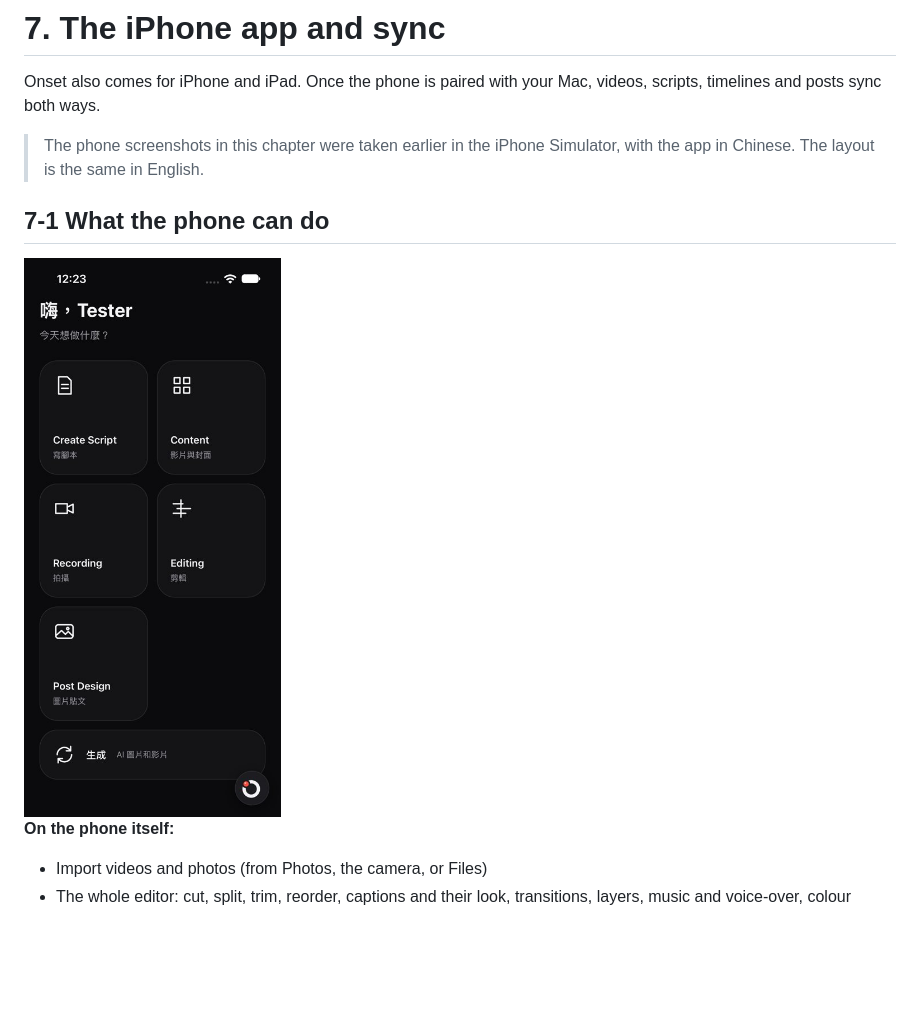
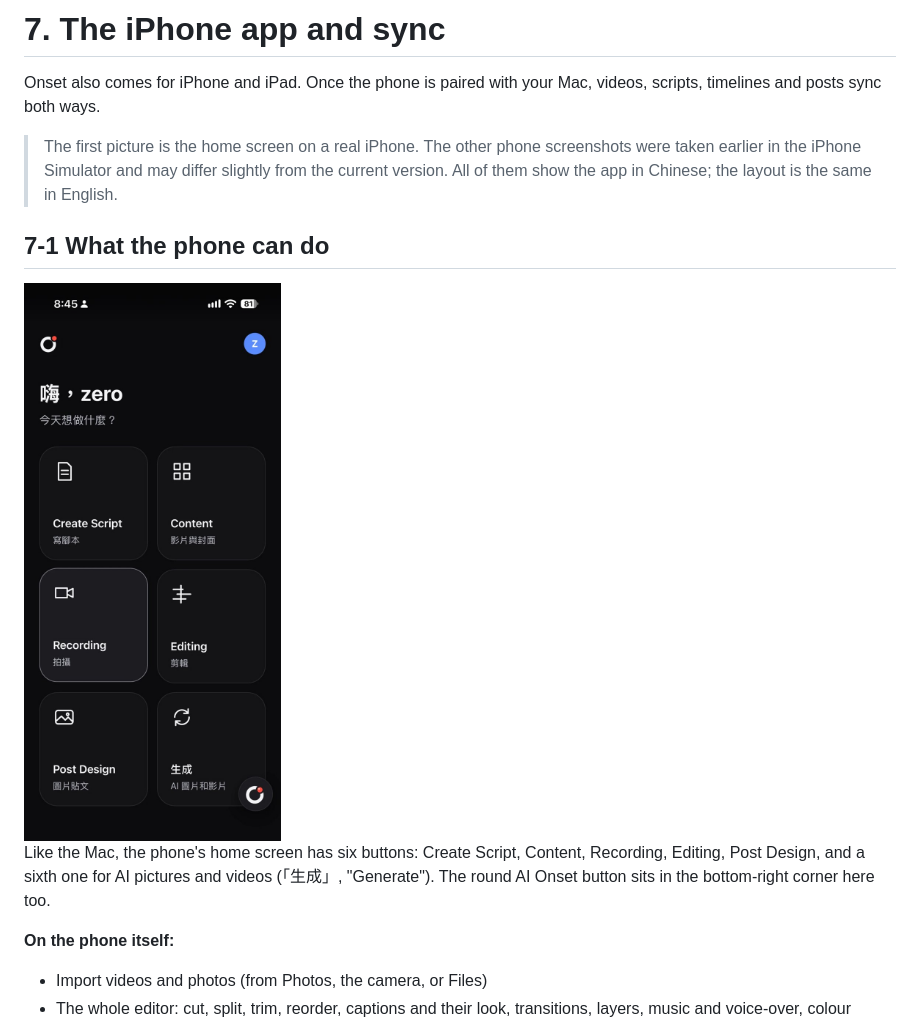
Before and after one commit to zero5phh-ops/onset-handbook, a Markdown page: en/07-iphone.md, the part around the change. Rendered like a GitHub page; pictures changed too: en/images/iphone-home.jpg; blank space fills up the shorter version.

Commit message:
iPhone chapter: use a real iPhone home-screen screenshot
Co-Authored-By: Claude Opus 5.5 <noreply@anthropic.com>

```diff
--- a/en/07-iphone.md
+++ b/en/07-iphone.md
@@ -2,11 +2,13 @@
 
 Onset also comes for iPhone and iPad. Once the phone is paired with your Mac, videos, scripts, timelines and posts sync both ways.
 
-> The phone screenshots in this chapter were taken earlier in the iPhone Simulator, with the app in Chinese. The layout is the same in English.
+> The first picture is the home screen on a real iPhone. The other phone screenshots were taken earlier in the iPhone Simulator and may differ slightly from the current version. All of them show the app in Chinese; the layout is the same in English.
 
 ## 7-1 What the phone can do
 
 <img src="images/iphone-home.jpg" alt="iPhone home screen" width="260">
+
+Like the Mac, the phone's home screen has six buttons: Create Script, Content, Recording, Editing, Post Design, and a sixth one for AI pictures and videos (「生成」, "Generate"). The round AI Onset button sits in the bottom-right corner here too.
 
 **On the phone itself:**
 
```
Also changed, not shown: 07-iphone.md (+3 -1 lines), images/iphone-home.jpg, 2 other files.
